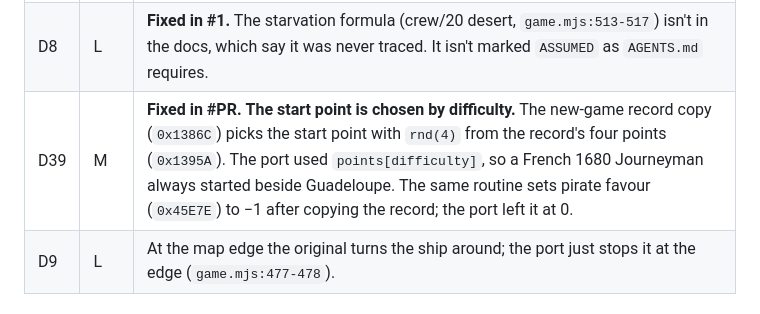
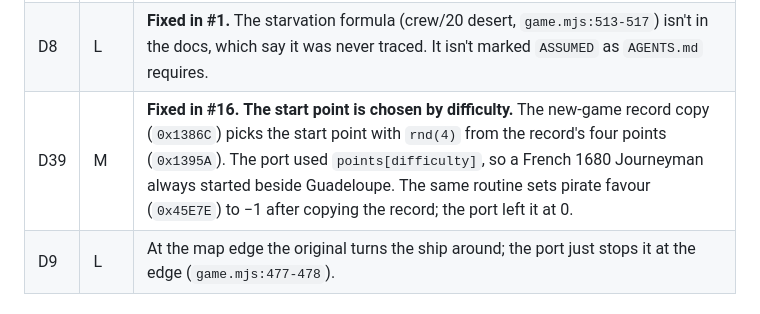
Before and after one commit to Teddy34/pirates, a Markdown page: docs/discrepancy-report-2026-10-30.md, the part around the change. GitHub-like rendering.

Commit message:
Mark D39 fixed in #16
Co-Authored-By: Claude Opus 5.5 <noreply@anthropic.com>

```diff
--- a/docs/discrepancy-report-2026-10-30.md
+++ b/docs/discrepancy-report-2026-10-30.md
@@ -22,7 +22,7 @@ Severity: **H** = changes how the game plays, **M** = noticeable rule difference
 | D6 | M | **Fixed in #4.** **No minimum crew per ship.** The original makes you abandon ships when you have fewer than 8 men per ship, and checks this at every voyage start, after dividing the plunder and after an assault (ships §5). The port never enforces it. |
 | D7 | M | **Fixed in #7.** **Losing a ship doesn't lose its share of the cargo.** When the flagship sinks, the enemy takes a ship during your escape, or the fort sinks one, the original also removes that ship's share of gold, food, goods and cannon. The port just deletes the ship and trims cargo to fit (`game.mjs:759-762`, `779-780`, `1206`). Fort fire also never sinks your only ship (`:1205`); in the original that is the "last ship" path, which means prison. |
 | D8 | L | **Fixed in #1.** The starvation formula (crew/20 desert, `game.mjs:513-517`) isn't in the docs, which say it was never traced. It isn't marked `ASSUMED` as `AGENTS.md` requires. |
-| D39 | M | **Fixed in #PR.** **The start point is chosen by difficulty.** The new-game record copy (`0x1386C`) picks the start point with `rnd(4)` from the record's four points (`0x1395A`). The port used `points[difficulty]`, so a French 1680 Journeyman always started beside Guadeloupe. The same routine sets pirate favour (`0x45E7E`) to −1 after copying the record; the port left it at 0. |
+| D39 | M | **Fixed in #16.** **The start point is chosen by difficulty.** The new-game record copy (`0x1386C`) picks the start point with `rnd(4)` from the record's four points (`0x1395A`). The port used `points[difficulty]`, so a French 1680 Journeyman always started beside Guadeloupe. The same routine sets pirate favour (`0x45E7E`) to −1 after copying the record; the port left it at 0. |
 | D9 | L | At the map edge the original turns the ship around; the port just stops it at the edge (`game.mjs:477-478`). |
 
 ## Encounters
```
